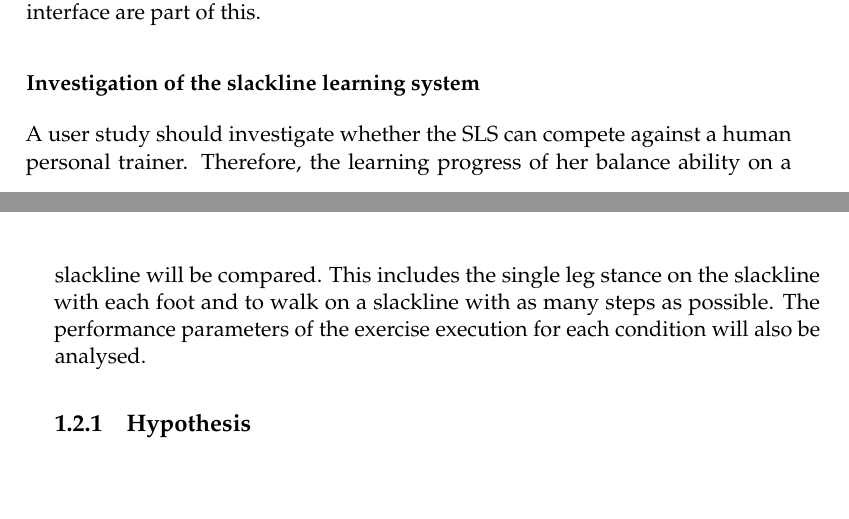
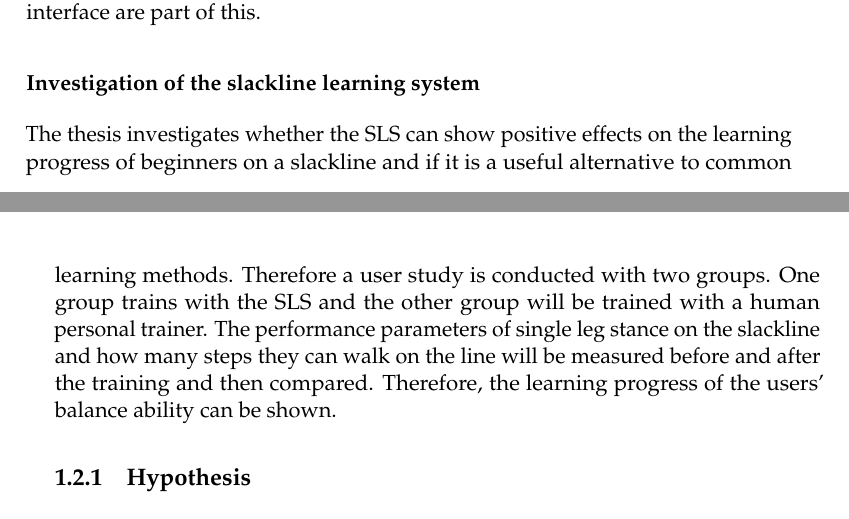
Before and after one commit to christianmurlowski/Masterthesis_InteractiveSlacklineSystem, a LaTeX thesis (MainDocument.tex, which reads Chapter/1_Introduction/2_ResearchGoals.tex): two parts of pages 14 and 15 of 77, joined at a grey line, cut so that both start at the same text, the shorter picture padded with empty space. Compiled offline with pdfLaTeX.

Commit message:
adjust chapter 1 research goals

```diff
--- a/Chapter/1_Introduction/2_ResearchGoals.tex
+++ b/Chapter/1_Introduction/2_ResearchGoals.tex
@@ -19,10 +19,14 @@ The system implementation process consists of the technical development part bas
 The hardware components, apparatus, data management, movement recognition, and user interface are part of this.
 
 \subsubsection{Investigation of the slackline learning system}
-A user study should investigate whether the SLS can compete against a human personal trainer.
-Therefore, the learning progress of her balance ability on a slackline will be compared.
-This includes the single leg stance on the slackline with each foot and to walk on a slackline with as many steps as possible.
-The performance parameters of the exercise execution for each condition will also be analysed.
+The thesis investigates whether the SLS can show positive effects on the learning progress of beginners on a slackline and if it is a  useful alternative to common learning methods.
+Therefore a user study is conducted with two groups.
+One group trains with the SLS and the other group will be trained with a human personal trainer.
+The performance parameters of single leg stance on the slackline and how many steps they can walk on the line will be measured before and after the training and then compared.
+Therefore, the learning progress of the users' balance ability can be shown.
+%and the performance of the exercise execution for each condition will also be analysed.
+%This includes the single leg stance on the slackline with each foot and to walk on a slackline with as many steps as possible.
+
 
 \begin{comment}
 - Investigate related system
```
Also changed, not shown: 2 other files.
